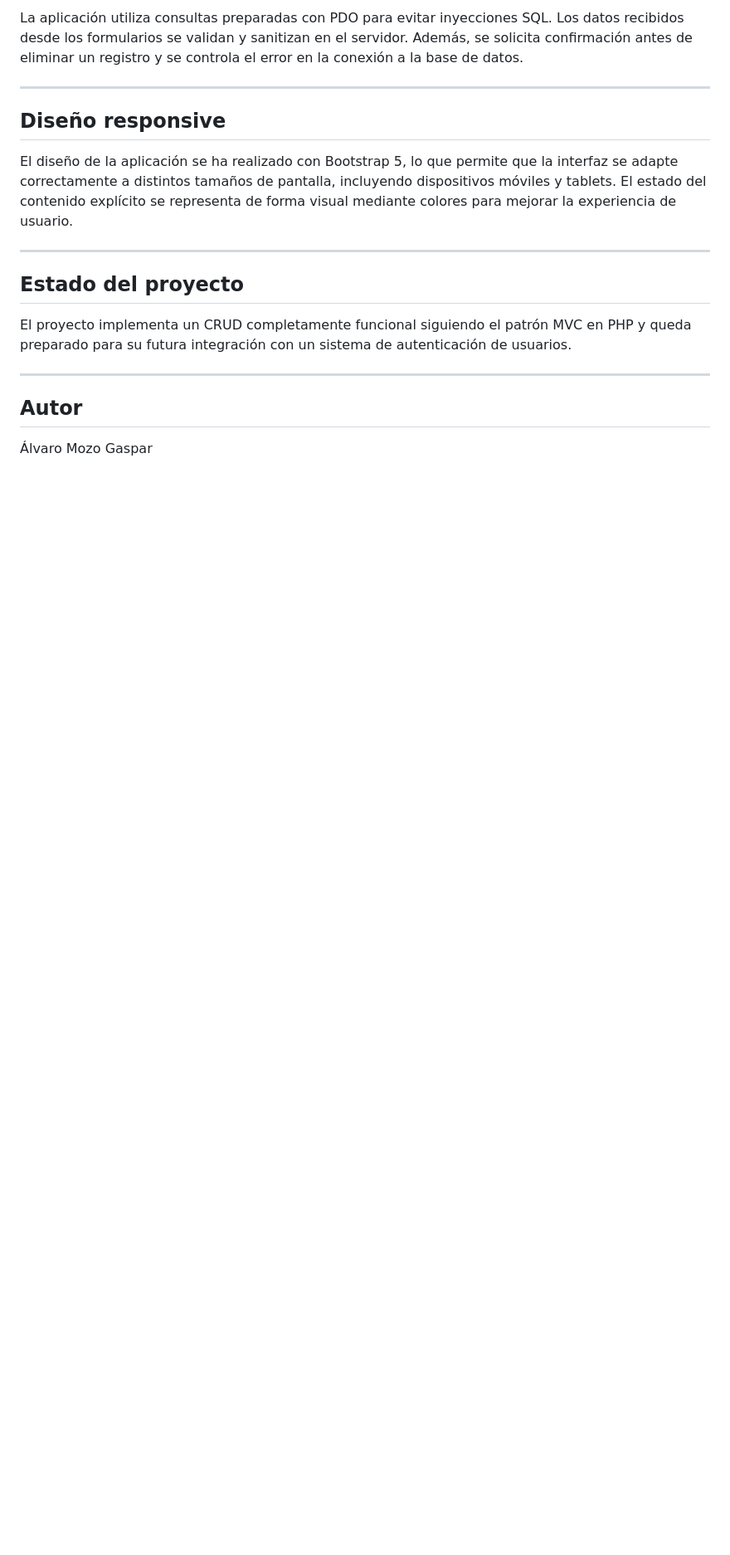
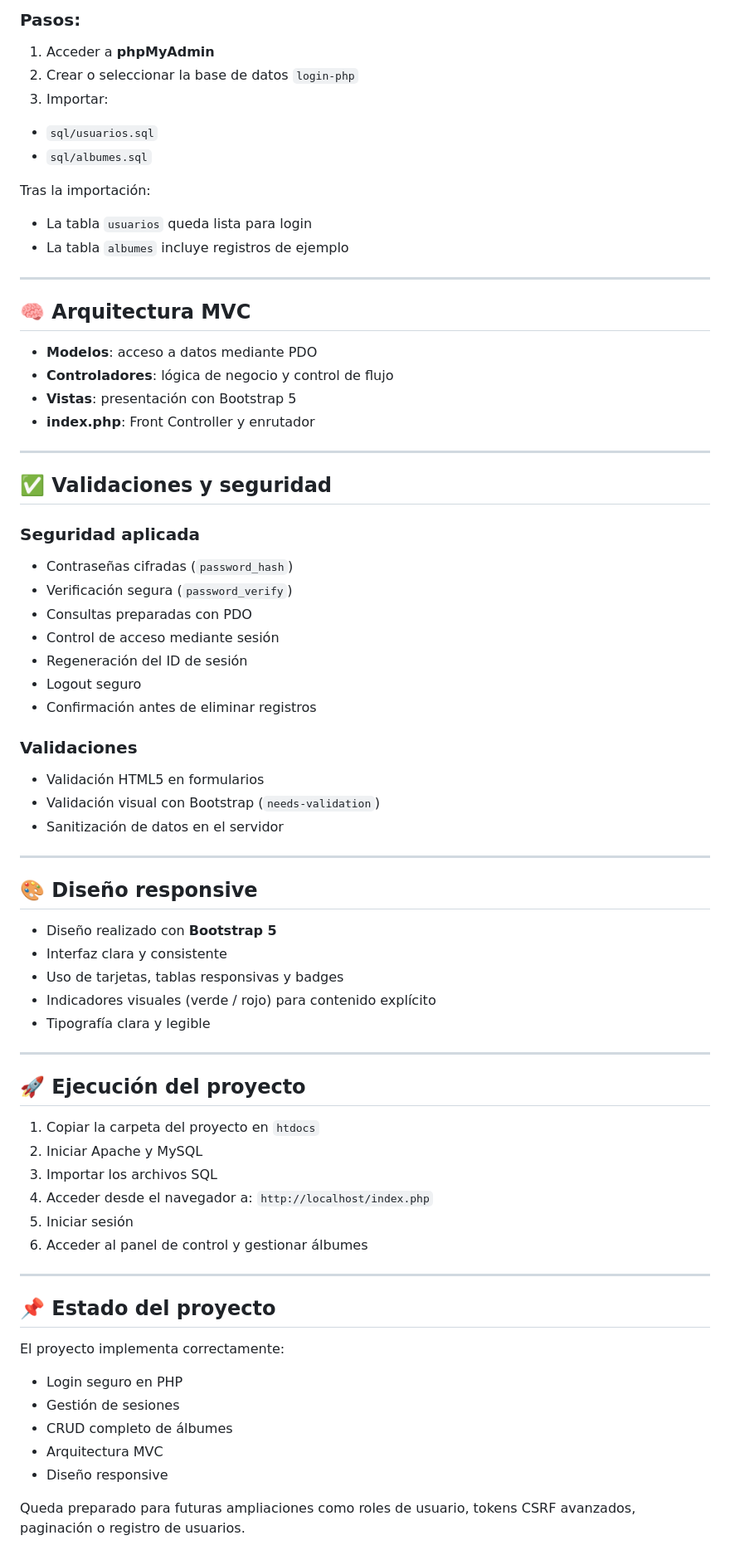
Before and after one commit to AlvaroMG64/AlbumManager, a Markdown page: README.md, the part around one of its changes. Shown at 83% size. Drawn GitHub-style; blank space fills up the shorter version.

```diff
--- a/README.md
+++ b/README.md
@@ -129,20 +149,77 @@ El modelo se encarga de gestionar el acceso a la base de datos y contiene los m
 
-La aplicación utiliza consultas preparadas con PDO para evitar inyecciones SQL. Los datos recibidos desde los formularios se validan y sanitizan en el servidor. Además, se solicita confirmación antes de eliminar un registro y se controla el error en la conexión a la base de datos.
+### Pasos:
+
+1. Acceder a **phpMyAdmin**
+2. Crear o seleccionar la base de datos `login-php`
+3. Importar:
+- `sql/usuarios.sql`
+- `sql/albumes.sql`
+
+Tras la importación:
+- La tabla `usuarios` queda lista para login
+- La tabla `albumes` incluye registros de ejemplo
 
 ---
 
-## Diseño responsive
+## 🧠 Arquitectura MVC
 
-El diseño de la aplicación se ha realizado con Bootstrap 5, lo que permite que la interfaz se adapte correctamente a distintos tamaños de pantalla, incluyendo dispositivos móviles y tablets. El estado del contenido explícito se representa de forma visual mediante colores para mejorar la experiencia de usuario.
+- **Modelos**: acceso a datos mediante PDO
+- **Controladores**: lógica de negocio y control de flujo
+- **Vistas**: presentación con Bootstrap 5
+- **index.php**: Front Controller y enrutador
 
 ---
 
-## Estado del proyecto
+## ✅ Validaciones y seguridad
 
-El proyecto implementa un CRUD completamente funcional siguiendo el patrón MVC en PHP y queda preparado para su futura integración con un sistema de autenticación de usuarios.
+### Seguridad aplicada
+
+- Contraseñas cifradas (`password_hash`)
+- Verificación segura (`password_verify`)
+- Consultas preparadas con PDO
+- Control de acceso mediante sesión
+- Regeneración del ID de sesión
+- Logout seguro
+- Confirmación antes de eliminar registros
+
+### Validaciones
+
+- Validación HTML5 en formularios
+- Validación visual con Bootstrap (`needs-validation`)
+- Sanitización de datos en el servidor
 
 ---
 
-## Autor
+## 🎨 Diseño responsive
 
-Álvaro Mozo Gaspar
+- Diseño realizado con **Bootstrap 5**
+- Interfaz clara y consistente
+- Uso de tarjetas, tablas responsivas y badges
+- Indicadores visuales (verde / rojo) para contenido explícito
+- Tipografía clara y legible
+
+---
+
+## 🚀 Ejecución del proyecto
+
+1. Copiar la carpeta del proyecto en `htdocs`
+2. Iniciar Apache y MySQL
+3. Importar los archivos SQL
+4. Acceder desde el navegador a: `http://localhost/index.php`
+5. Iniciar sesión
+6. Acceder al panel de control y gestionar álbumes
+
+---
+
+## 📌 Estado del proyecto
+
+El proyecto implementa correctamente:
+
+- Login seguro en PHP
+- Gestión de sesiones
+- CRUD completo de álbumes
+- Arquitectura MVC
+- Diseño responsive
+
+Queda preparado para futuras ampliaciones como roles de usuario, tokens CSRF avanzados, paginación o registro de usuarios.
+
```
Also changed, not shown: other parts of README.md (+102 -77 lines).
